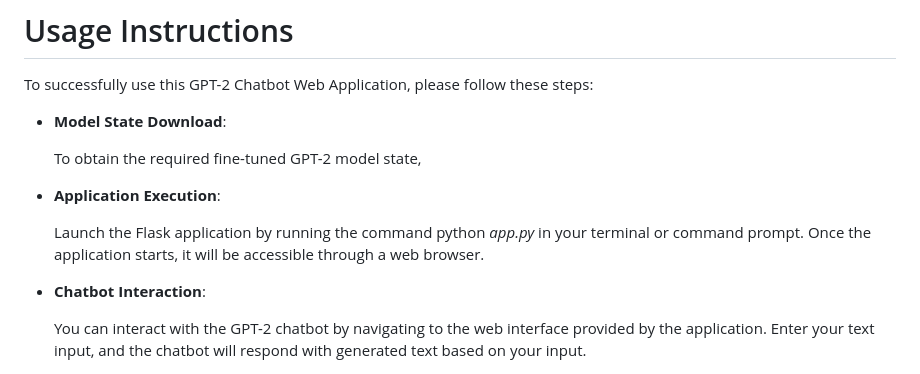
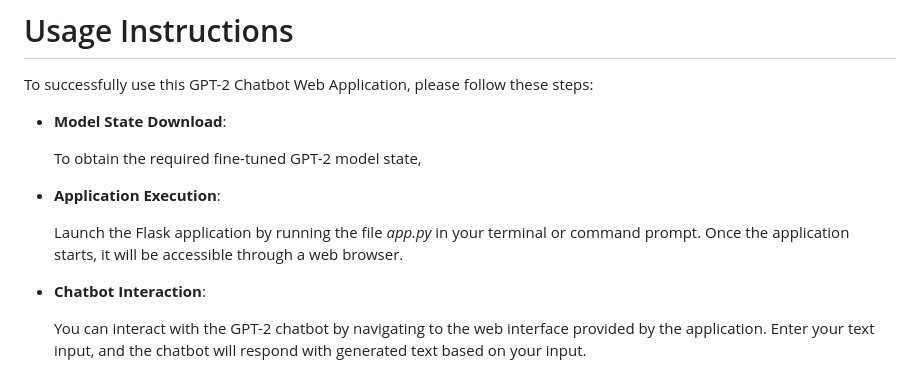
Before and after one commit to CS-433/ml-project-2-betterthanpoli, a Markdown page: README.md, the part around the change. GitHub-like rendering.

```diff
--- a/README.md
+++ b/README.md
@@ -51,7 +51,7 @@ To successfully use this GPT-2 Chatbot Web Application, please follow these step
 
 - **Application Execution**:
 
-  Launch the Flask application by running the command python *app.py* in your terminal or command prompt. Once the application starts, it will be accessible through a web browser.
+  Launch the Flask application by running the file *app.py* in your terminal or command prompt. Once the application starts, it will be accessible through a web browser.
 
 - **Chatbot Interaction**:
 
```
